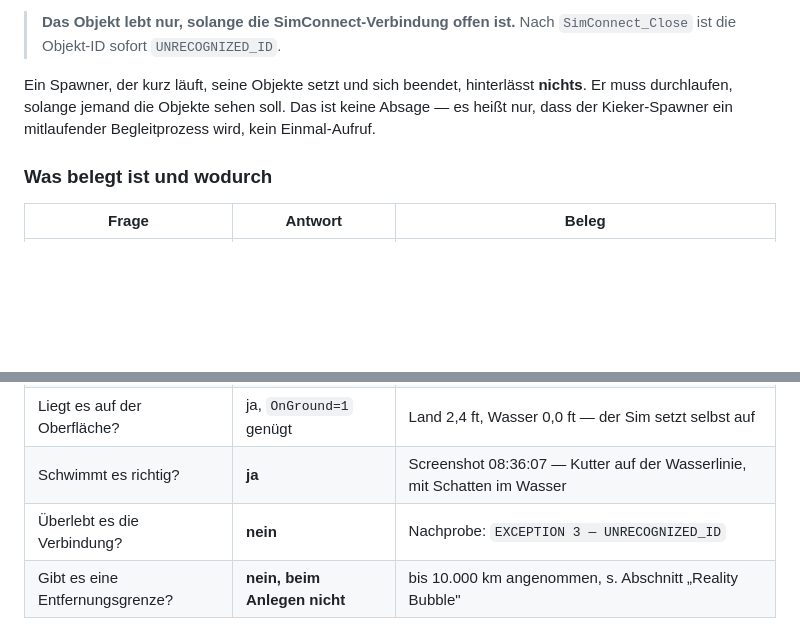
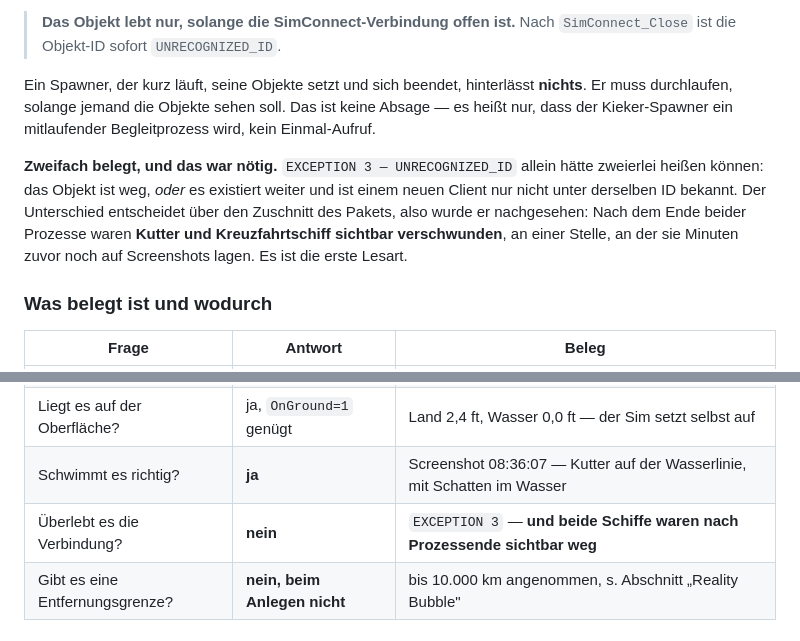
Before and after one commit to regover13/friesenspy, a Markdown page: sim-bruecke/probe-msfs/ERGEBNIS.md, 2 parts joined by grey strips. Drawn GitHub-style; blank space fills up the shorter version.

Commit message:
Probeflug: Objekte sterben mit der Verbindung -- jetzt auch sichtbar belegt
EXCEPTION 3 -- UNRECOGNIZED_ID allein war mehrdeutig: das Objekt kann weg
sein, oder es existiert weiter und ist einem neuen Client nur nicht unter
derselben ID bekannt. Der Unterschied entscheidet, ob der Spawner dauerhaft
mitlaufen muss oder kurz laufen und sich beenden darf -- also nicht geraten,
sondern nachgesehen.

Nach dem Ende beider Prozesse waren Kutter und Kreuzfahrtschiff sichtbar
verschwunden, an einer Stelle, an der sie Minuten zuvor noch auf zwei
Screenshots lagen. Es ist die erste Lesart: der Spawner muss durchlaufen.

Co-Authored-By: Claude Opus 5 (1M context) <noreply@anthropic.com>

```diff
--- a/sim-bruecke/probe-msfs/ERGEBNIS.md
+++ b/sim-bruecke/probe-msfs/ERGEBNIS.md
@@ -21,6 +21,13 @@ Ein Spawner, der kurz läuft, seine Objekte setzt und sich beendet, hinterlässt
 muss durchlaufen, solange jemand die Objekte sehen soll. Das ist keine Absage — es heißt nur,
 dass der Kieker-Spawner ein mitlaufender Begleitprozess wird, kein Einmal-Aufruf.
 
+**Zweifach belegt, und das war nötig.** `EXCEPTION 3 — UNRECOGNIZED_ID` allein hätte zweierlei
+heißen können: das Objekt ist weg, *oder* es existiert weiter und ist einem neuen Client nur
+nicht unter derselben ID bekannt. Der Unterschied entscheidet über den Zuschnitt des Pakets,
+also wurde er nachgesehen: Nach dem Ende beider Prozesse waren **Kutter und Kreuzfahrtschiff
+sichtbar verschwunden**, an einer Stelle, an der sie Minuten zuvor noch auf Screenshots lagen.
+Es ist die erste Lesart.
+
 ### Was belegt ist und wodurch
 
 | Frage | Antwort | Beleg |
@@ -31,7 +38,7 @@ dass der Kieker-Spawner ein mitlaufender Begleitprozess wird, kein Einmal-Aufruf
 | Bleibt es liegen? | **ja** | 180 Lagemeldungen über 180 s, Koordinate auf 5 Nachkommastellen unverändert |
 | Liegt es auf der Oberfläche? | ja, `OnGround=1` genügt | Land 2,4 ft, Wasser 0,0 ft — der Sim setzt selbst auf |
 | Schwimmt es richtig? | **ja** | Screenshot 08:36:07 — Kutter auf der Wasserlinie, mit Schatten im Wasser |
-| Überlebt es die Verbindung? | **nein** | Nachprobe: `EXCEPTION 3 — UNRECOGNIZED_ID` |
+| Überlebt es die Verbindung? | **nein** | `EXCEPTION 3` — **und beide Schiffe waren nach Prozessende sichtbar weg** |
 | Gibt es eine Entfernungsgrenze? | **nein, beim Anlegen nicht** | bis 10.000 km angenommen, s. Abschnitt „Reality Bubble" |
 
 ## 2. Rohe Ausgabe
```
